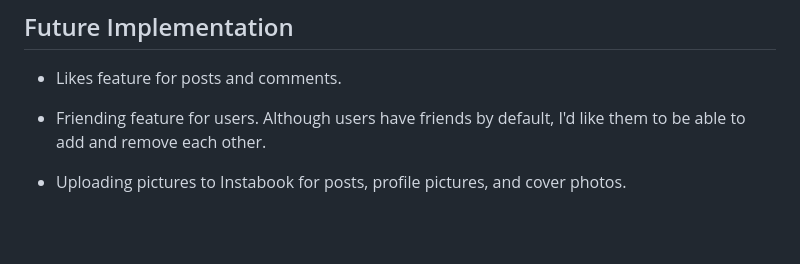
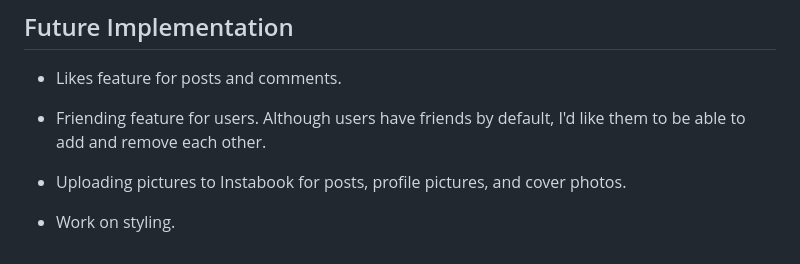
Before and after one commit to harrisonlhl123/facebook-clone, a Markdown page: README.md, the part around the change. Rendered like a GitHub page; blank space fills up the shorter version.

Commit message:
updated production readme

```diff
--- a/README.md
+++ b/README.md
@@ -163,3 +163,5 @@ const postsReducer = (state = {}, action) => {
 + Friending feature for users. Although users have friends by default, I'd like them to be able to add and remove each other.
 
 + Uploading pictures to Instabook for posts, profile pictures, and cover photos.
+
++ Work on styling.
```
